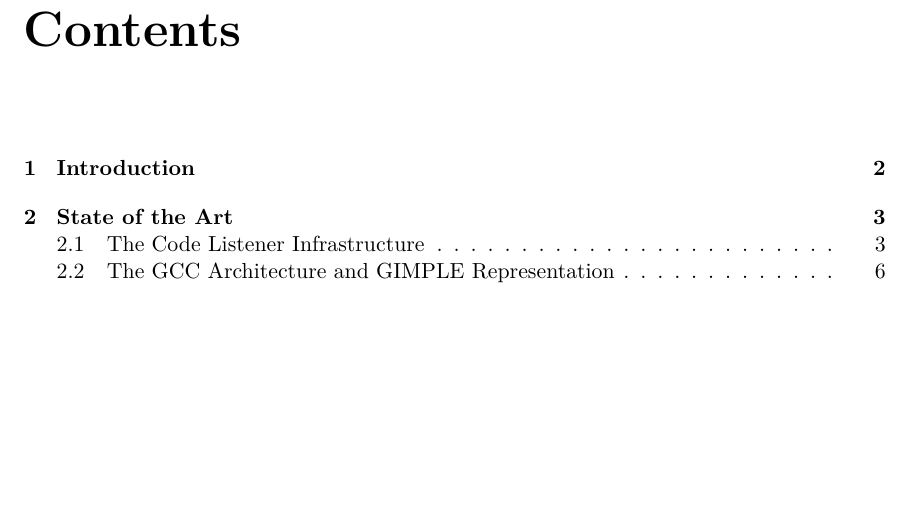
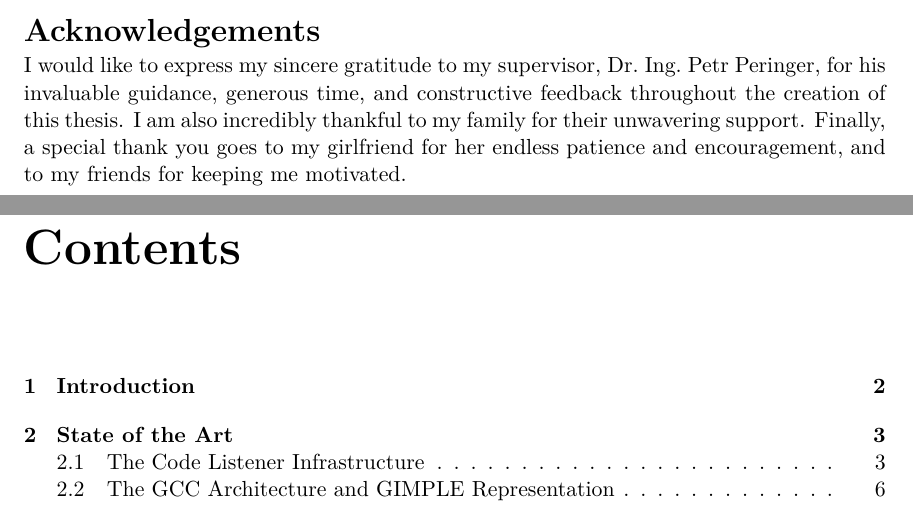
Before and after one commit to pseja/gcc-plugin-for-static-analyzer-support, a LaTeX thesis (xpsejal00-gcc-plugin.tex): part of page 7 of 44 before the commit and two parts of pages 6 and 7 of 44 after it, the two joined at a grey line, cut at the place of the change, the shorter picture padded with empty space. Compiled offline with pdfLaTeX.

Commit message:
add acknowledgement

```diff
--- a/xpsejal00-gcc-plugin.tex
+++ b/xpsejal00-gcc-plugin.tex
@@ -197,10 +197,10 @@
   % Poděkování (nepovinné, nejlépe v jazyce práce; nechcete-li, zakomentujte pro skrytí nadpisu. / Acknowledgement (optional, ideally in the language of the thesis; comment out to hide it including a heading.)
   %   acknowledgment={V této sekci je možno uvést poděkování vedoucímu práce a těm, kteří poskytli odbornou pomoc
   % (externí zadavatel, konzultant apod.).},
-  % TODO: write proper acknowledgement
-  % acknowledgment={
-  %   Here it is possible to express thanks to the supervisor and to the people which provided professional help (external submitter, consultant, etc.).
-  % },
+  acknowledgment={I~would like to express my sincere gratitude to my supervisor, Dr.\;Ing.\;Petr Peringer, for his invaluable guidance, generous time, and constructive feedback throughout the creation of this thesis.
+    I~am also incredibly thankful to my family for their unwavering support.
+    Finally, a~special thank you goes to my girlfriend for her endless patience and encouragement, and to my friends for keeping me motivated.
+  },
   % Rozšířený abstrakt (cca 3 normostrany) - lze definovat zde nebo níže / Extended abstract (approximately 3 standard pages) - can be defined here or below
   %extendedabstract={Do tohoto odstavce bude zapsán rozšířený výtah (abstrakt) práce v českém (slovenském) jazyce.},
   %extabstract.odd={true}, % Začít rozšířený abstrakt na liché stránce? / Should extended abstract start on the odd page?
```
